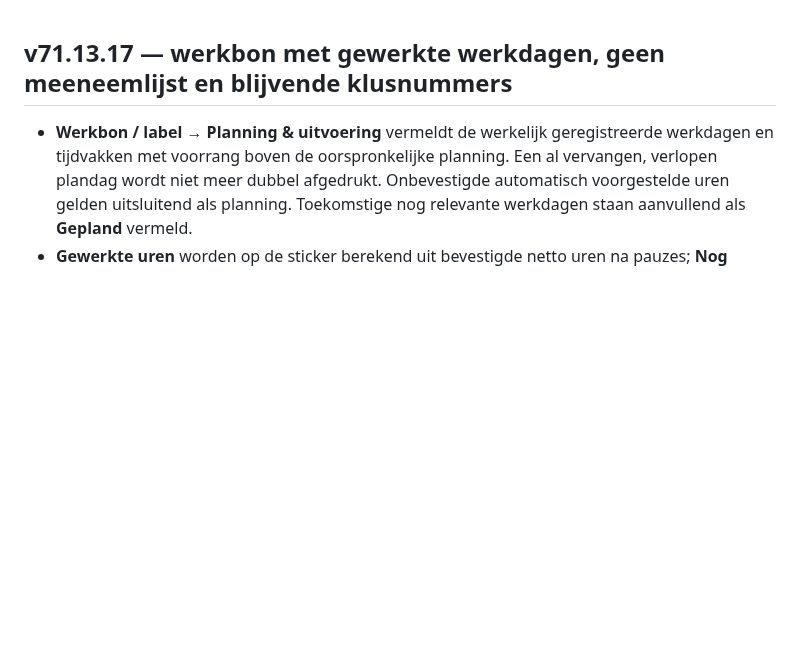
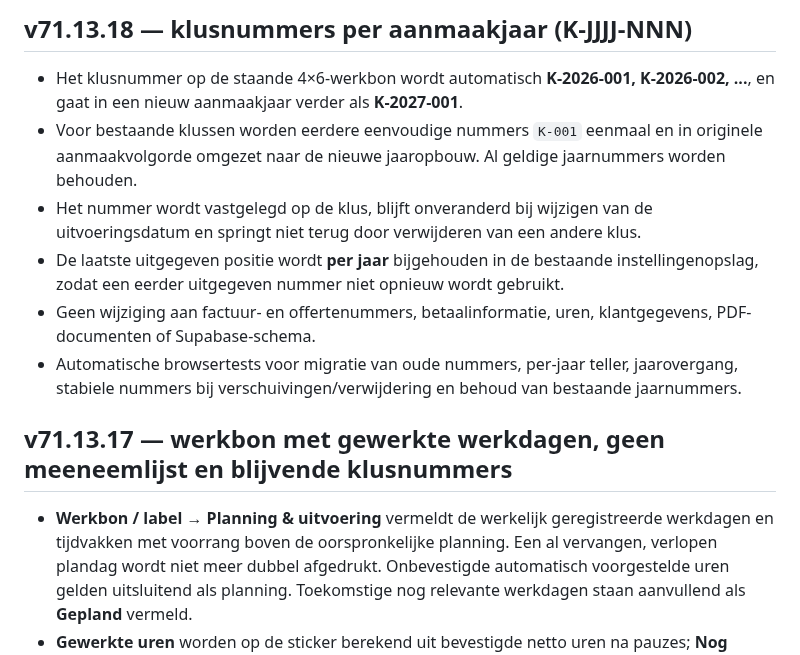
Before and after one commit to jkor95/JK-Works-app, a Markdown page: CHANGELOG.md, the part around the change. GitHub-like rendering; blank space fills up the shorter version.

Commit message:
Documenteer jaargebonden klusnummerformaat v71.13.18

```diff
--- a/CHANGELOG.md
+++ b/CHANGELOG.md
@@ -1,3 +1,11 @@
+## v71.13.18 — klusnummers per aanmaakjaar (K-JJJJ-NNN)
+- Het klusnummer op de staande 4×6-werkbon wordt automatisch **K-2026-001, K-2026-002, ...**, en gaat in een nieuw aanmaakjaar verder als **K-2027-001**.
+- Voor bestaande klussen worden eerdere eenvoudige nummers `K-001` eenmaal en in originele aanmaakvolgorde omgezet naar de nieuwe jaaropbouw. Al geldige jaarnummers worden behouden.
+- Het nummer wordt vastgelegd op de klus, blijft onveranderd bij wijzigen van de uitvoeringsdatum en springt niet terug door verwijderen van een andere klus.
+- De laatste uitgegeven positie wordt **per jaar** bijgehouden in de bestaande instellingenopslag, zodat een eerder uitgegeven nummer niet opnieuw wordt gebruikt.
+- Geen wijziging aan factuur- en offertenummers, betaalinformatie, uren, klantgegevens, PDF-documenten of Supabase-schema.
+- Automatische browsertests voor migratie van oude nummers, per-jaar teller, jaarovergang, stabiele nummers bij verschuivingen/verwijdering en behoud van bestaande jaarnummers.
+
 ## v71.13.17 — werkbon met gewerkte werkdagen, geen meeneemlijst en blijvende klusnummers
 - **Werkbon / label → Planning & uitvoering** vermeldt de werkelijk geregistreerde werkdagen en tijdvakken met voorrang boven de oorspronkelijke planning. Een al vervangen, verlopen plandag wordt niet meer dubbel afgedrukt. Onbevestigde automatisch voorgestelde uren gelden uitsluitend als planning. Toekomstige nog relevante werkdagen staan aanvullend als **Gepland** vermeld.
 - **Gewerkte uren** worden op de sticker berekend uit bevestigde netto uren na pauzes; **Nog geplande uren** staat afzonderlijk indien van toepassing. De urenregistratie in de klus zelf verandert niet. Datum/tijdregels blijven in de printeditor handmatig aanpasbaar.
```
